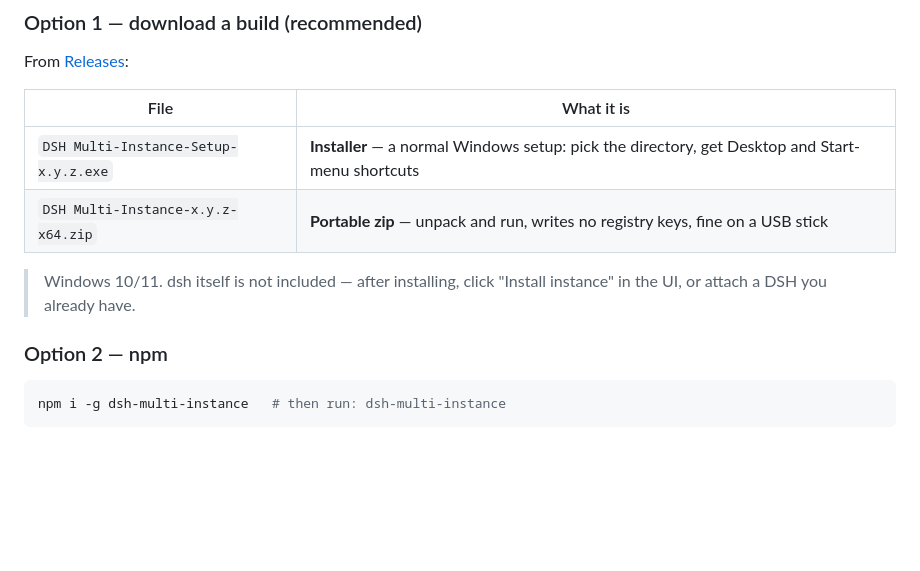
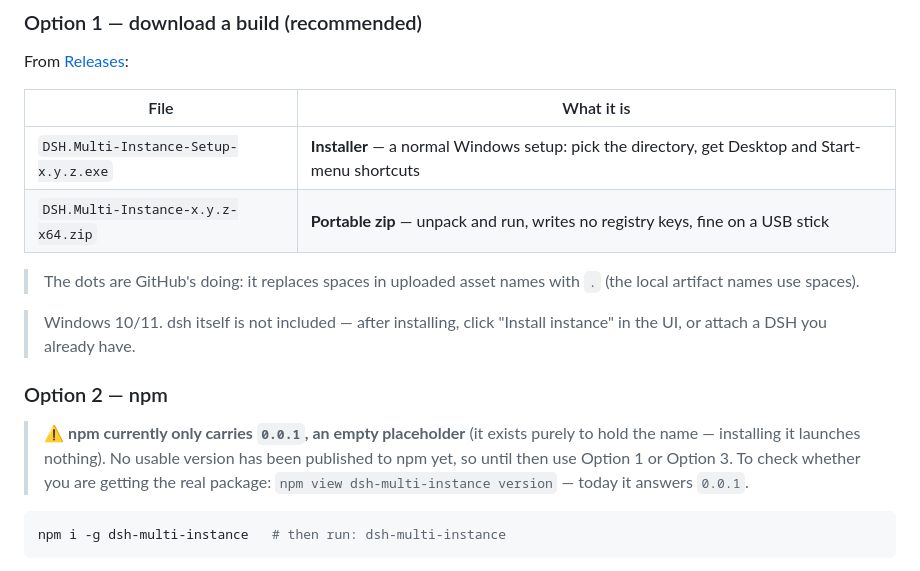
Before and after one commit to BOWLUNA/dsh-multi-instance, a Markdown page: README.en.md, the part around the change. GitHub-like rendering; blank space fills up the shorter version.

Commit message:
docs: 让 README 与 Release 对上（npm 占位说明、产物真实文件名）

````diff
--- a/README.en.md
+++ b/README.en.md
@@ -95,13 +95,21 @@ From [Releases](https://github.com/BOWLUNA/dsh-multi-instance/releases):
 
 | File | What it is |
 |---|---|
-| `DSH Multi-Instance-Setup-x.y.z.exe` | **Installer** — a normal Windows setup: pick the directory, get Desktop and Start-menu shortcuts |
-| `DSH Multi-Instance-x.y.z-x64.zip` | **Portable zip** — unpack and run, writes no registry keys, fine on a USB stick |
+| `DSH.Multi-Instance-Setup-x.y.z.exe` | **Installer** — a normal Windows setup: pick the directory, get Desktop and Start-menu shortcuts |
+| `DSH.Multi-Instance-x.y.z-x64.zip` | **Portable zip** — unpack and run, writes no registry keys, fine on a USB stick |
+
+> The dots are GitHub's doing: it replaces spaces in uploaded asset names with `.`
+> (the local artifact names use spaces).
 
 > Windows 10/11. dsh itself is not included — after installing, click "Install instance" in the UI,
 > or attach a DSH you already have.
 
 ### Option 2 — npm
+
+> ⚠️ **npm currently only carries `0.0.1`, an empty placeholder** (it exists purely to hold the name —
+> installing it launches nothing). No usable version has been published to npm yet, so until then use
+> Option 1 or Option 3. To check whether you are getting the real package:
+> `npm view dsh-multi-instance version` — today it answers `0.0.1`.
 
 ```bash
 npm i -g dsh-multi-instance   # then run: dsh-multi-instance
````
Also changed, not shown: README.md (+9 -2 lines).
